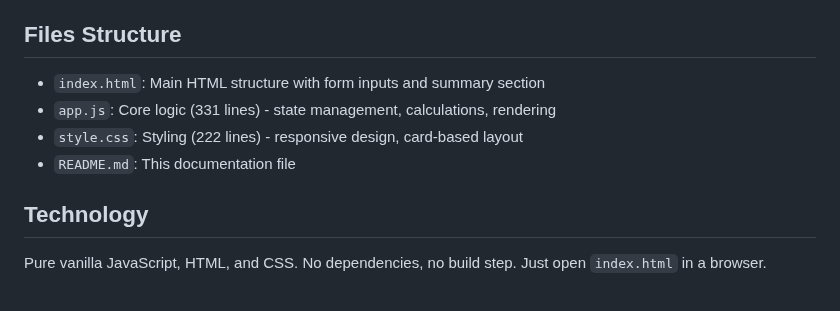
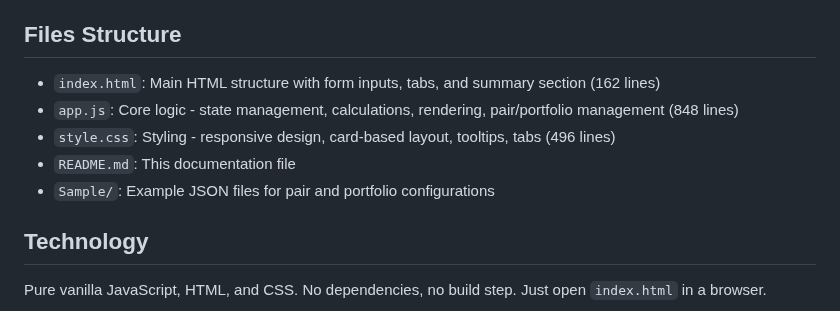
Before and after one commit to Elegalaxy/Dip-Calculator, a Markdown page: README.md, the part around one of its changes. Rendered like a GitHub page.

```diff
--- a/README.md
+++ b/README.md
@@ -155,9 +92,10 @@ All changes are automatically saved to your browser's localStorage.
 ## Files Structure
 
-- `index.html`: Main HTML structure with form inputs and summary section
-- `app.js`: Core logic (331 lines) - state management, calculations, rendering
-- `style.css`: Styling (222 lines) - responsive design, card-based layout
+- `index.html`: Main HTML structure with form inputs, tabs, and summary section (162 lines)
+- `app.js`: Core logic - state management, calculations, rendering, pair/portfolio management (848 lines)
+- `style.css`: Styling - responsive design, card-based layout, tooltips, tabs (496 lines)
 - `README.md`: This documentation file
+- `Sample/`: Example JSON files for pair and portfolio configurations
 
 ## Technology
 
```
Also changed, not shown: other parts of README.md (+45 -108 lines).
